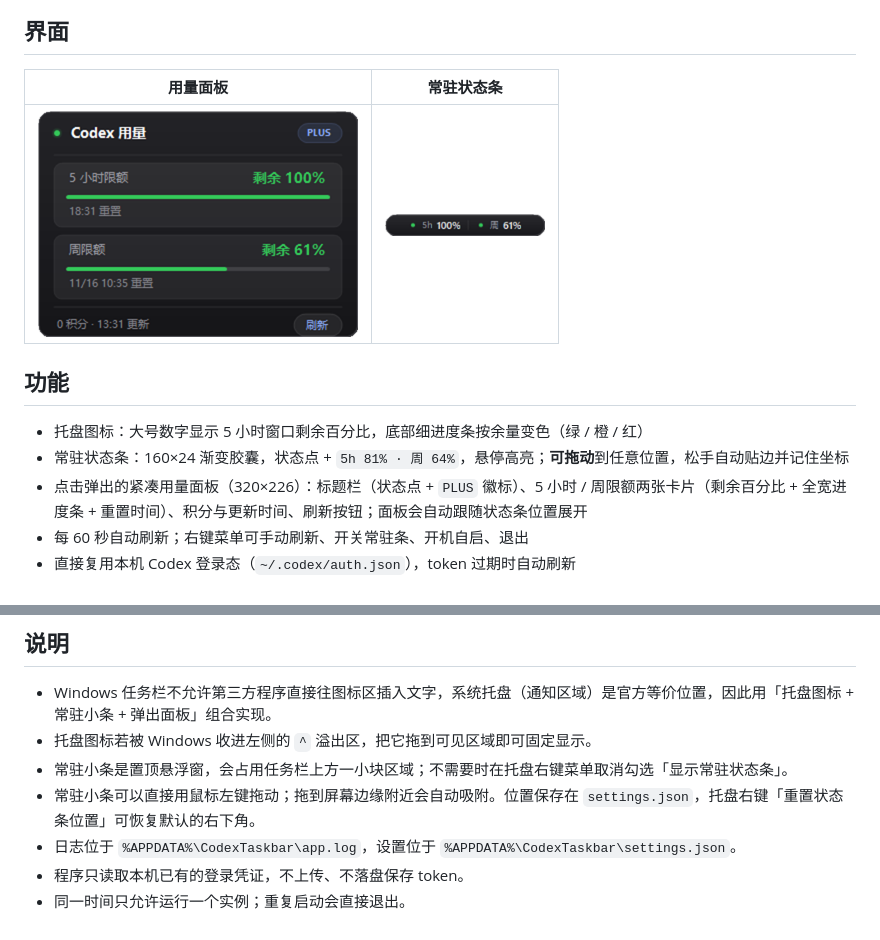
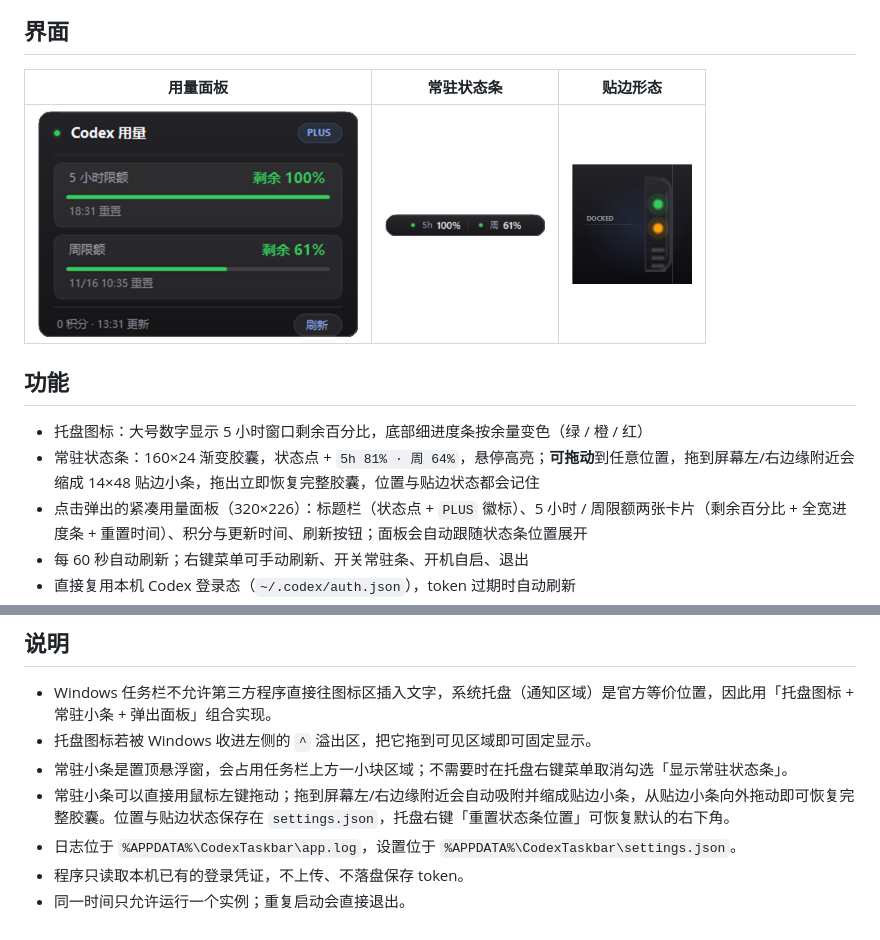
Before and after one commit to suboy1219/codex-taskbar, a Markdown page: README.md, 2 parts joined by grey strips. Rendered like a GitHub page; pictures changed too: docs/docked.png (added).

```diff
--- a/README.md
+++ b/README.md
@@ -16,14 +16,14 @@
 
 ## 界面
 
-| 用量面板 | 常驻状态条 |
-| :---: | :---: |
-| <img src="docs/panel.png" alt="用量面板" width="320"> | <img src="docs/strip.png" alt="常驻状态条" width="160"> |
+| 用量面板 | 常驻状态条 | 贴边形态 |
+| :---: | :---: | :---: |
+| <img src="docs/panel.png" alt="用量面板" width="320"> | <img src="docs/strip.png" alt="常驻状态条" width="160"> | <img src="docs/docked.png" alt="贴边形态" width="120"> |
 
 ## 功能
 
 - 托盘图标：大号数字显示 5 小时窗口剩余百分比，底部细进度条按余量变色（绿 / 橙 / 红）
-- 常驻状态条：160×24 渐变胶囊，状态点 + `5h 81% · 周 64%`，悬停高亮；**可拖动**到任意位置，松手自动贴边并记住坐标
+- 常驻状态条：160×24 渐变胶囊，状态点 + `5h 81% · 周 64%`，悬停高亮；**可拖动**到任意位置，拖到屏幕左/右边缘附近会缩成 14×48 贴边小条，拖出立即恢复完整胶囊，位置与贴边状态都会记住
 - 点击弹出的紧凑用量面板（320×226）：标题栏（状态点 + `PLUS` 徽标）、5 小时 / 周限额两张卡片（剩余百分比 + 全宽进度条 + 重置时间）、积分与更新时间、刷新按钮；面板会自动跟随状态条位置展开
 - 每 60 秒自动刷新；右键菜单可手动刷新、开关常驻条、开机自启、退出
 - 直接复用本机 Codex 登录态（`~/.codex/auth.json`），token 过期时自动刷新
@@ -65,7 +65,7 @@ D:\github\codex-taskbar\dist\CodexTaskbar.exe --check D:\github\codex-taskbar\us
 - Windows 任务栏不允许第三方程序直接往图标区插入文字，系统托盘（通知区域）是官方等价位置，因此用「托盘图标 + 常驻小条 + 弹出面板」组合实现。
 - 托盘图标若被 Windows 收进左侧的 `^` 溢出区，把它拖到可见区域即可固定显示。
 - 常驻小条是置顶悬浮窗，会占用任务栏上方一小块区域；不需要时在托盘右键菜单取消勾选「显示常驻状态条」。
-- 常驻小条可以直接用鼠标左键拖动；拖到屏幕边缘附近会自动吸附。位置保存在 `settings.json`，托盘右键「重置状态条位置」可恢复默认的右下角。
+- 常驻小条可以直接用鼠标左键拖动；拖到屏幕左/右边缘附近会自动吸附并缩成贴边小条，从贴边小条向外拖动即可恢复完整胶囊。位置与贴边状态保存在 `settings.json`，托盘右键「重置状态条位置」可恢复默认的右下角。
 - 日志位于 `%APPDATA%\CodexTaskbar\app.log`，设置位于 `%APPDATA%\CodexTaskbar\settings.json`。
 - 程序只读取本机已有的登录凭证，不上传、不落盘保存 token。
 - 同一时间只允许运行一个实例；重复启动会直接退出。
```
Also changed, not shown: README.en.md (+5 -5 lines), 3 other files.
